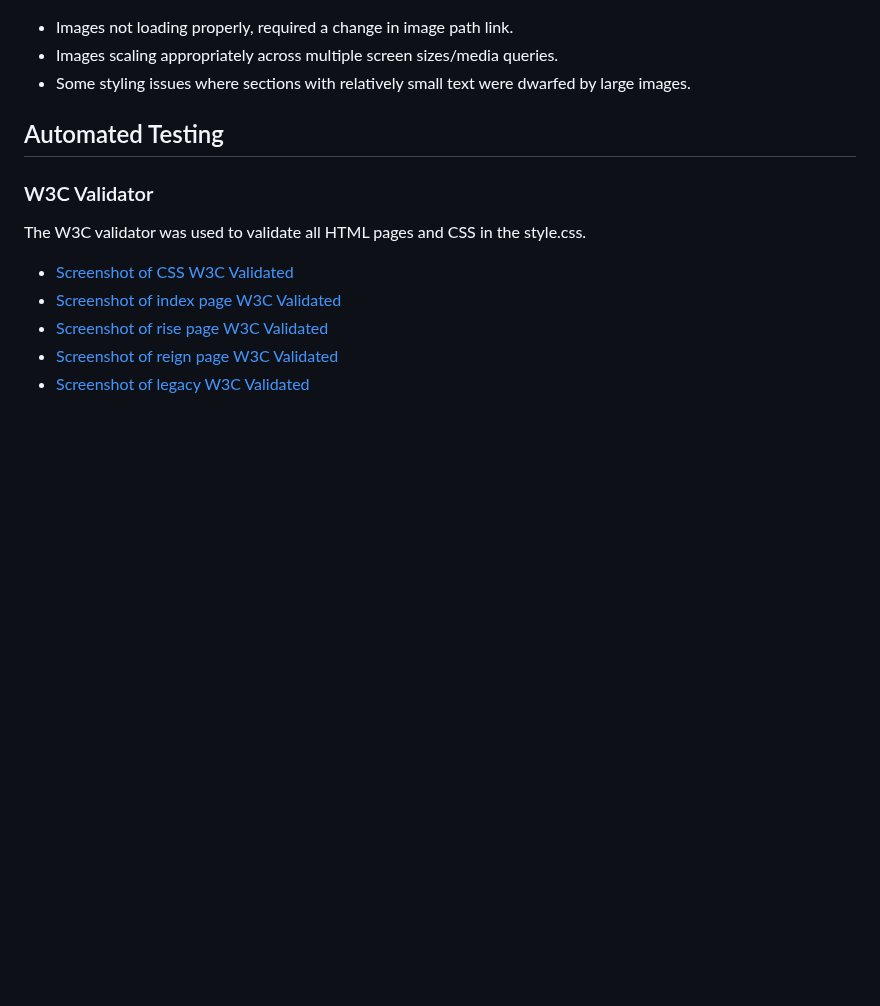
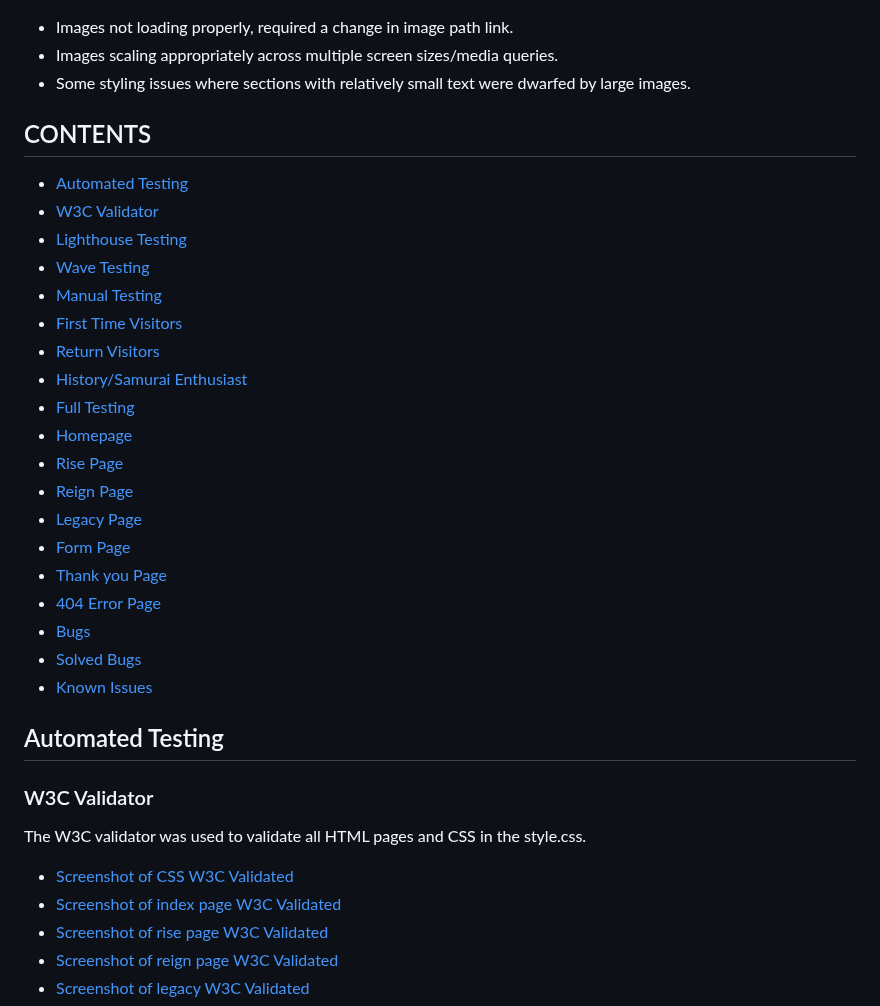
Before and after one commit to TomLiDev/Oda-Nobunagav1, a Markdown page: TESTING.md, the part around the change. Drawn GitHub-style; blank space fills up the shorter version.

Commit message:
add contents to testing

```diff
--- a/TESTING.md
+++ b/TESTING.md
@@ -15,6 +15,28 @@ Later issues on first deploying my website, reviewed with my mentor were:
 - Images not loading properly, required a change in image path link.
 - Images scaling appropriately across multiple screen sizes/media queries.
 - Some styling issues where sections with relatively small text were dwarfed by large images.
+
+## CONTENTS
+
+- [Automated Testing](#automated-testing)
+- [W3C Validator](#w3c-validator)
+- [Lighthouse Testing](#lighthouse-testing)
+- [Wave Testing](#wave-testing)
+- [Manual Testing](#manual-testing)
+- [First Time Visitors](#first-time-visitors)
+- [Return Visitors](#return-visitor)
+- [History/Samurai Enthusiast](#historysamurai-enthusiast)
+- [Full Testing](#full-testing)
+- [Homepage](#homepage)
+- [Rise Page](#rise-page)
+- [Reign Page](#reign-page)
+- [Legacy Page](#legacy-page)
+- [Form Page](#form-page)
+- [Thank you Page](#thankyou-page)
+- [404 Error Page](#404-error-page)
+- [Bugs](#bugs)
+- [Solved Bugs](#solved-bugs)
+- [Known Issues](#known-issues)
 
 ## Automated Testing
 
```
